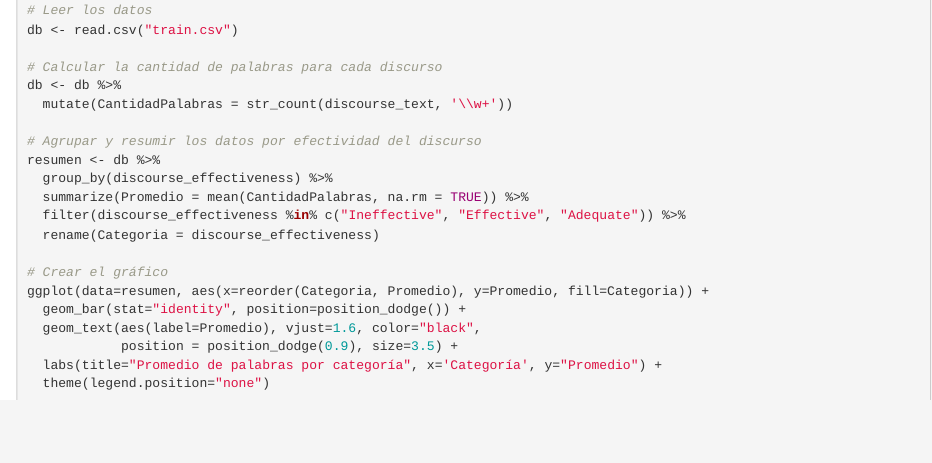
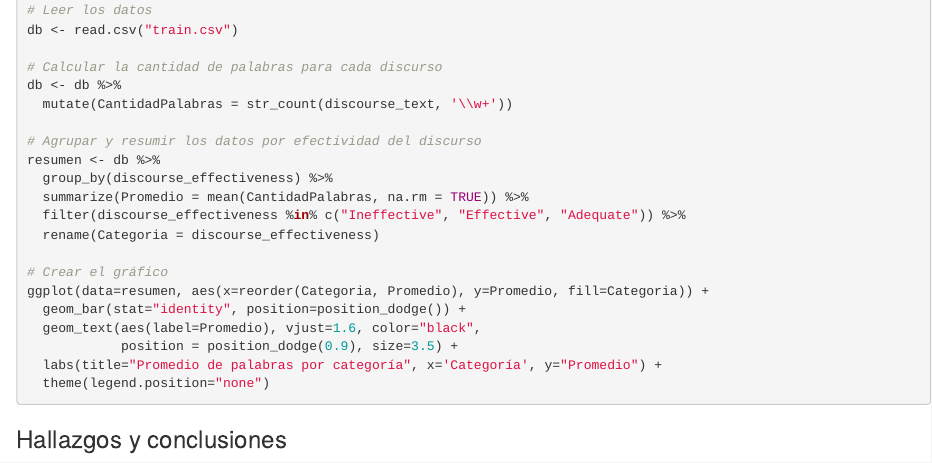
Before and after one commit to fredyvelasquezgt/Proyecto-2-DS, an R Markdown document (Informe.Rmd): the page in a window 1100 px wide, from 3780 px down. Rendered offline with R 4.5, knitr and Pandoc, with nearby package versions; the code chunks are not run, so their results and figures are left out.

Commit message:
Update Informe.Rmd

````diff
--- a/Informe.Rmd
+++ b/Informe.Rmd
@@ -256,3 +256,5 @@ ggplot(data=resumen, aes(x=reorder(Categoria, Promedio), y=Promedio, fill=Catego
   labs(title="Promedio de palabras por categoría", x='Categoría', y="Promedio") +
   theme(legend.position="none")
 ```
+
+### Hallazgos y conclusiones
````
